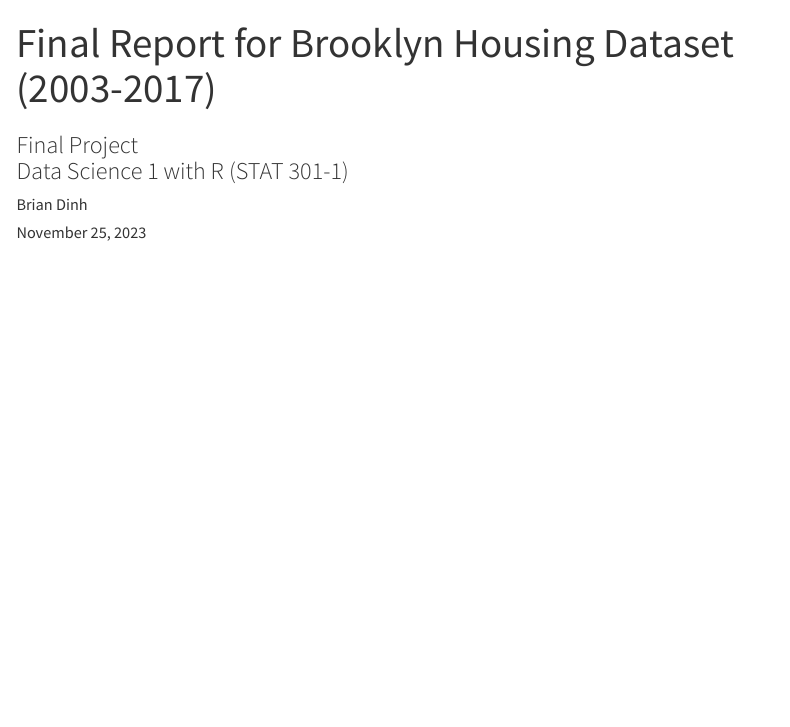
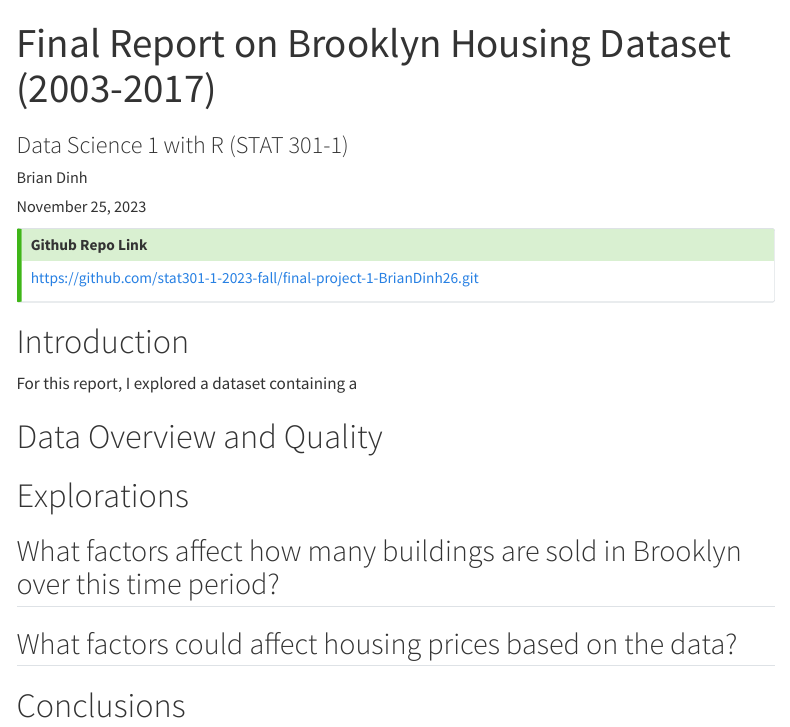
Before and after one commit to stat301-1-2023-fall/final-project-1-BrianDinh26, a Quarto document (Dinh_Brian_final_report.qmd): the page in a window 1100 px wide, from its top. Rendered offline with R 4.5, knitr and Pandoc in place of Quarto, with nearby package versions; menus at the side of the page are left out.

Commit message:
Started working on final report. Added section dividers to it. Thanksgiving break over.

```diff
--- a/Dinh_Brian_final_report.qmd
+++ b/Dinh_Brian_final_report.qmd
@@ -1,7 +1,6 @@
 ---
-title: "Final Report for Brooklyn Housing Dataset (2003-2017)"
+title: "Final Report on Brooklyn Housing Dataset (2003-2017)"
 subtitle: |
-  | Final Project
   | Data Science 1 with R (STAT 301-1)
 author: "Brian Dinh"
 date: today
@@ -17,3 +16,22 @@ execute:
 
 from: markdown+emoji
 ---
+::: {.callout-tip icon=false}
+
+## Github Repo Link
+[https://github.com/stat301-1-2023-fall/final-project-1-BrianDinh26.git](https://github.com/stat301-1-2023-fall/final-project-1-BrianDinh26.git)
+
+:::
+
+# Introduction
+For this report, I explored a dataset containing a
+
+# Data Overview and Quality
+
+# Explorations
+
+## What factors affect how many buildings are sold in Brooklyn over this time period?
+
+## What factors could affect housing prices based on the data?
+
+# Conclusions
```
Also changed, not shown: Dinh_Brian_final_report.html (added).
